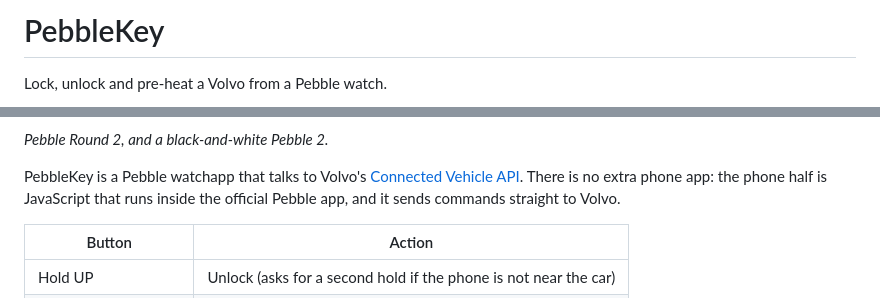
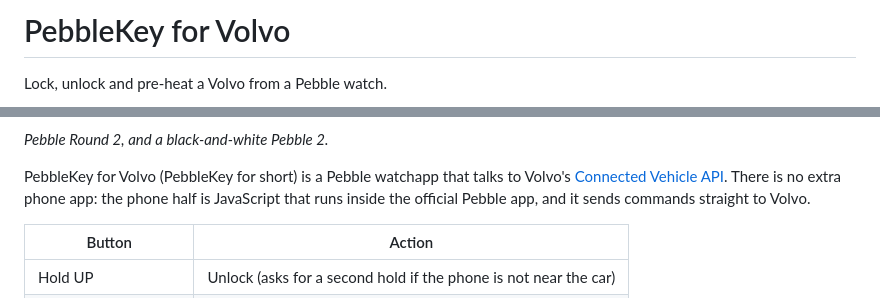
Before and after one commit to alarmatwork/PebbleKey, a Markdown page: README.md, 2 parts joined by grey strips. Drawn GitHub-style.

```diff
--- a/README.md
+++ b/README.md
@@ -1,4 +1,4 @@
-# PebbleKey
+# PebbleKey for Volvo
 
 Lock, unlock and pre-heat a Volvo from a Pebble watch.
 
@@ -19,7 +19,7 @@ unlock without a second hold.*
 
 *Pebble Round 2, and a black-and-white Pebble 2.*
 
-PebbleKey is a Pebble watchapp that talks to Volvo's
+PebbleKey for Volvo (PebbleKey for short) is a Pebble watchapp that talks to Volvo's
 [Connected Vehicle API](https://developer.volvocars.com/apis/connected-vehicle/v2/overview/).
 There is no extra phone app: the phone half is JavaScript that runs inside the official Pebble
 app, and it sends commands straight to Volvo.
```
Also changed, not shown: docs/SETUP.md (+2 -2 lines), docs/setup-continue.png, docs/setup-settings.png, 5 other files.
